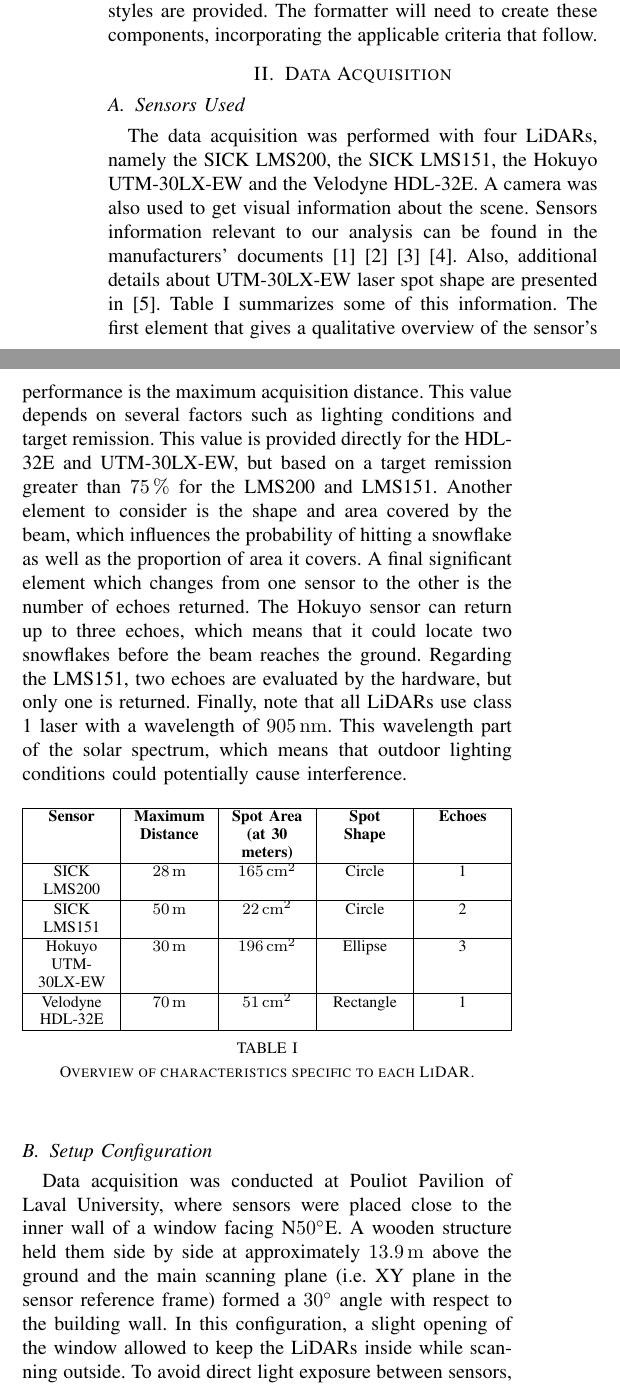
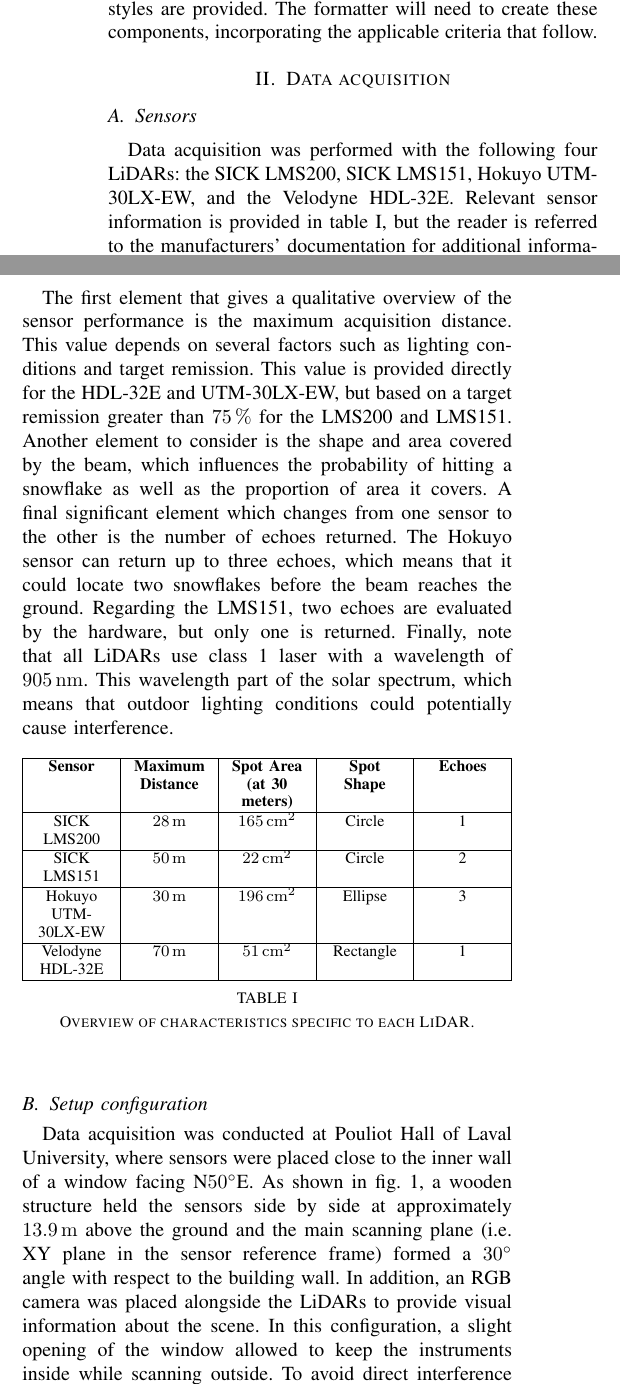
Before and after one commit to smichaud/LidarSnowfall, a LaTeX paper (Article/root.tex, which reads Article/tex/data_acquisition.tex): two parts of the columns of page 1 of 2, joined at a grey line, cut so that both start at the same text. Compiled offline with pdfLaTeX.

Commit message:
Pass on dataset acquisition

```diff
--- a/Article/tex/data_acquisition.tex
+++ b/Article/tex/data_acquisition.tex
@@ -1,7 +1,11 @@
-\section{Data Acquisition}
+%!TEX root = ../root.tex
+\section{Data acquisition}
 
-\subsection{Sensors Used}
-The data acquisition was performed with four LiDARs, namely the SICK LMS200, the SICK LMS151, the Hokuyo UTM-30LX-EW and the Velodyne HDL-32E. A camera was also used to get visual information about the scene. Sensors information relevant to our analysis can be found in the manufacturers' documents~\cite{VelodyneManual}~\cite{UTMDatasheet}~\cite{LMS151Datasheet}~\cite{LMS200Manual}. Also, additional details about UTM-30LX-EW laser spot shape are presented in~\cite{Mader2014}. Table~\ref{tab:lidars} summarizes some of this information. The first element that gives a qualitative overview of the sensor's performance is the maximum acquisition distance. This value depends on several factors such as lighting conditions and target remission. This value is provided directly for the HDL-32E and UTM-30LX-EW, but based on a target remission greater than \SI{75}{\percent} for the LMS200 and LMS151. Another element to consider is the shape and area covered by the beam, which influences the probability of hitting a snowflake as well as the proportion of area it covers. A final significant element which changes from one sensor to the other is the number of echoes returned. The Hokuyo sensor can return up to three echoes, which means that it could locate two snowflakes before the beam reaches the ground. Regarding the LMS151, two echoes are evaluated by the hardware, but only one is returned. Finally, note that all LiDARs use class 1 laser with a wavelength of \SI{905}{\nano\meter}. This wavelength part of the solar spectrum, which means that outdoor lighting conditions could potentially cause interference.
+\subsection{Sensors}
+
+Data acquisition was performed with the following four LiDARs: the SICK LMS200, SICK LMS151, Hokuyo UTM-30LX-EW, and the Velodyne HDL-32E. Relevant sensor information is provided in table~\ref{tab:lidars}, but the reader is referred to the manufacturers' documentation for additional information\footnote{Available here: Velodyne~\cite{VelodyneManual}, Hokuyo~\cite{UTMDatasheet}, LMS151~\cite{LMS151Datasheet}, LMS200~\cite{LMS200Manual}}.
+
+The first element that gives a qualitative overview of the sensor performance is the maximum acquisition distance. This value depends on several factors such as lighting conditions and target remission. This value is provided directly for the HDL-32E and UTM-30LX-EW, but based on a target remission greater than \SI{75}{\percent} for the LMS200 and LMS151. Another element to consider is the shape and area covered by the beam, which influences the probability of hitting a snowflake as well as the proportion of area it covers. A final significant element which changes from one sensor to the other is the number of echoes returned. The Hokuyo sensor can return up to three echoes, which means that it could locate two snowflakes before the beam reaches the ground. Regarding the LMS151, two echoes are evaluated by the hardware, but only one is returned. Finally, note that all LiDARs use class 1 laser with a wavelength of \SI{905}{\nano\meter}. This wavelength part of the solar spectrum, which means that outdoor lighting conditions could potentially cause interference.
 
 \begin{table}[htbp]
     \centering
@@ -15,7 +19,6 @@ The data acquisition was performed with four LiDARs, namely the SICK LMS200, the
     \caption{Overview of characteristics specific to each LiDAR.}\label{tab:lidars}
 \end{table}
 
-\subsection{Setup Configuration}
-Data acquisition was conducted at Pouliot Pavilion of Laval University, where sensors were placed close to the inner wall of a window facing N\SI{50}{\degree}E. A wooden structure held them side by side at approximately \SI{13.9}{\meter} above the ground and the main scanning plane (i.e. XY plane in the sensor reference frame) formed a \SI{30}{\degree} angle with respect to the building wall. In this configuration, a slight opening of the window allowed to keep the LiDARs inside while scanning outside. To avoid direct light exposure between sensors, corrugated plastic layers were placed between them. Note that we observed no interference between the sensor readings. We also observed that the orientation of the building relative to the sun causes a shadow on the target area of the sensors from around 10:40 am. It changes lighting condition and can therefore influences measurements. Figure~\ref{fig:setup} present an overview of the setup and figure~\ref{fig:view} shows a view from the RGB camera and the progress of the shadow between 10:00 and 10:40 am.
+\subsection{Setup configuration}
 
-\begin{figure}[h]
+Data acquisition was conducted at Pouliot Hall of Laval University, where sensors were placed close to the inner wall of a window facing N\SI{50}{\degree}E. As shown in fig.~\ref{fig:setup}, a wooden structure held the sensors side by side at approximately \SI{13.9}{\meter} above the ground and the main scanning plane (i.e. XY plane in the sensor reference frame) formed a \SI{30}{\degree} angle with respect to the building wall. In addition, an RGB camera was placed alongside the LiDARs to provide visual information about the scene. In this configuration, a slight opening of the window allowed to keep the instruments inside while scanning outside. To avoid direct interference between sensors, corrugated plastic layers were placed between them.
```
Also changed, not shown: Article/tex/data_acquisition.tex (23 more changed lines).
